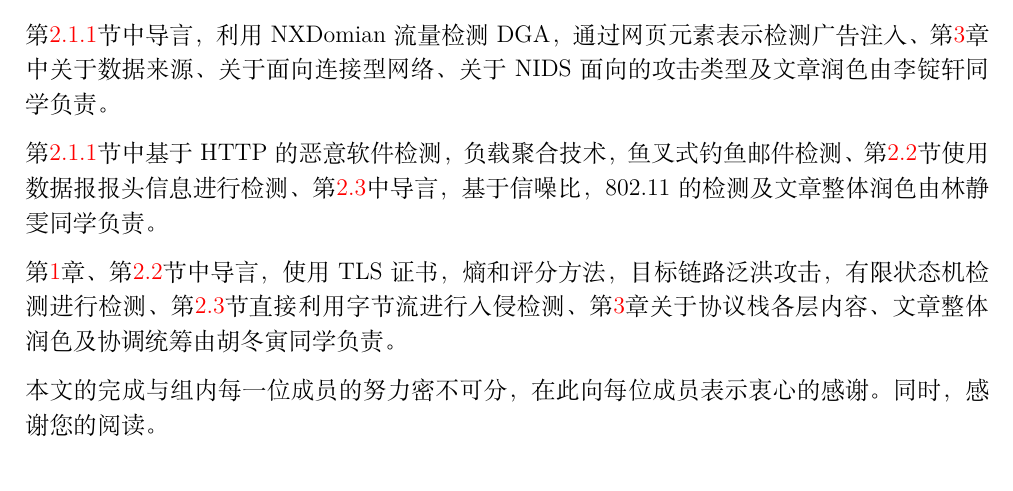
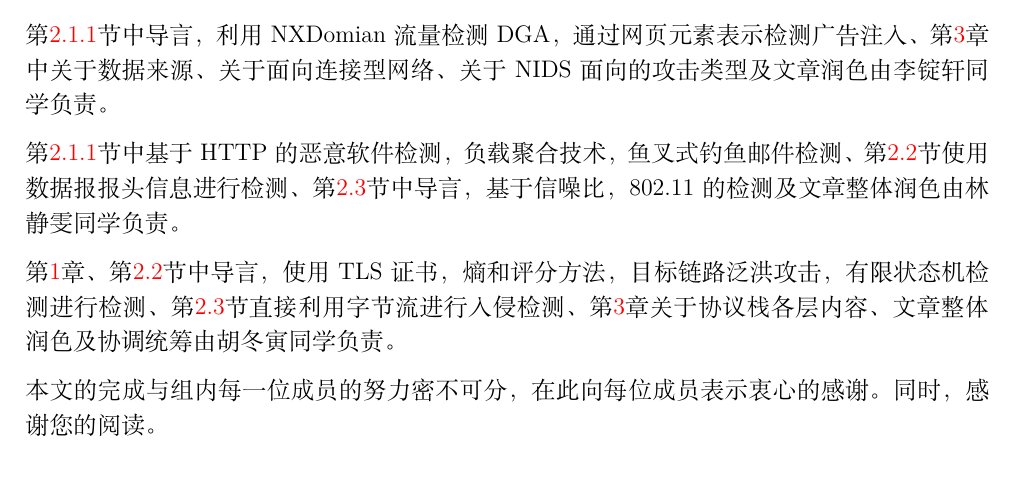
Before and after one commit to ljw-wakeup/Network-Security-Protocol-project, a LaTeX document (草稿/all.tex): part of page 12 of 13, cut so that both start at the same text. Compiled offline with XeLaTeX.

```diff
--- a/草稿/all.tex
+++ b/草稿/all.tex
@@ -350,7 +350,7 @@
 
 第\ref{protocol}节中导言，利用NXDomian流量检测DGA，通过网页元素表示检测广告注入、第\ref{future}章中关于数据来源、关于面向连接型网络、关于NIDS面向的攻击类型及文章润色由李锭轩同学负责。
 
-第\ref{protocol}节中基于HTTP的恶意软件检测，负载聚合技术，鱼叉式钓鱼邮件检测、第\ref{ip}节使用数据报报头信息进行检测、第\ref{phy}中导言，基于信噪比，802.11的检测及文章整体润色由林静雯同学负责。
+第\ref{protocol}节中基于HTTP的恶意软件检测，负载聚合技术，鱼叉式钓鱼邮件检测、第\ref{ip}节使用数据报报头信息进行检测、第\ref{phy}节中导言，基于信噪比，802.11的检测及文章整体润色由林静雯同学负责。
 
 第\ref{intro}章、第\ref{ip}节中导言，使用TLS证书，熵和评分方法，目标链路泛洪攻击，有限状态机检测进行检测、第\ref{phy}节直接利用字节流进行入侵检测、第\ref{future}章关于协议栈各层内容、文章整体润色及协调统筹由胡冬寅同学负责。
 
```
Also changed, not shown: README.md, 草稿/all.pdf, 草稿/pics/dga.jpg (added), 草稿/all.tex (2 more changed lines).
